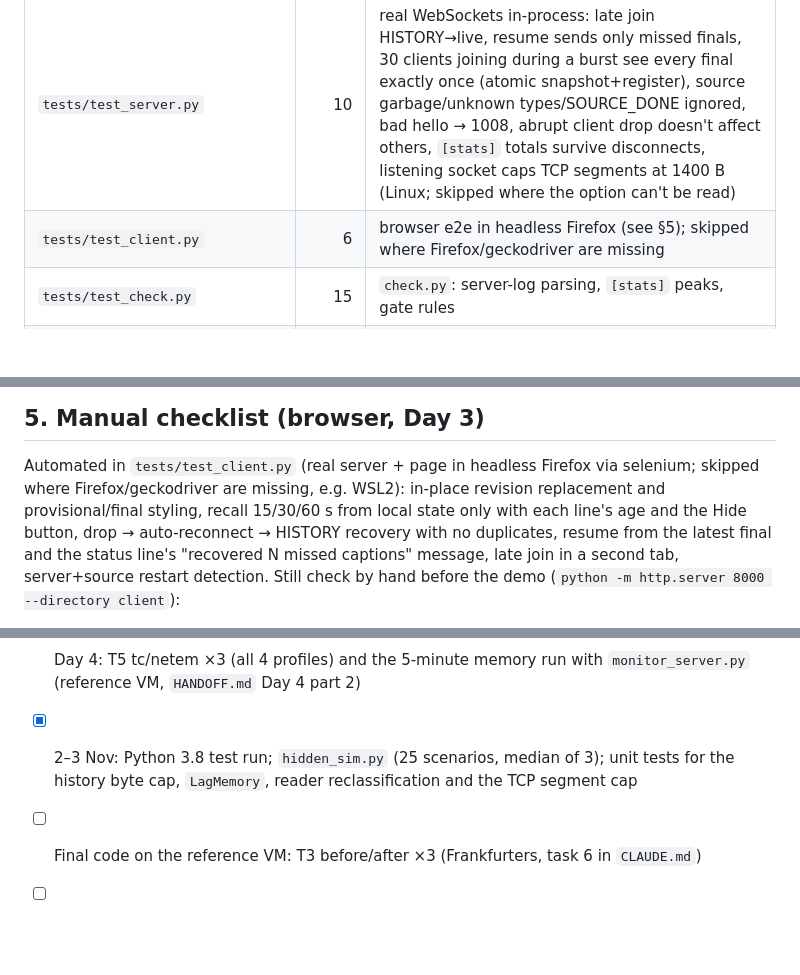
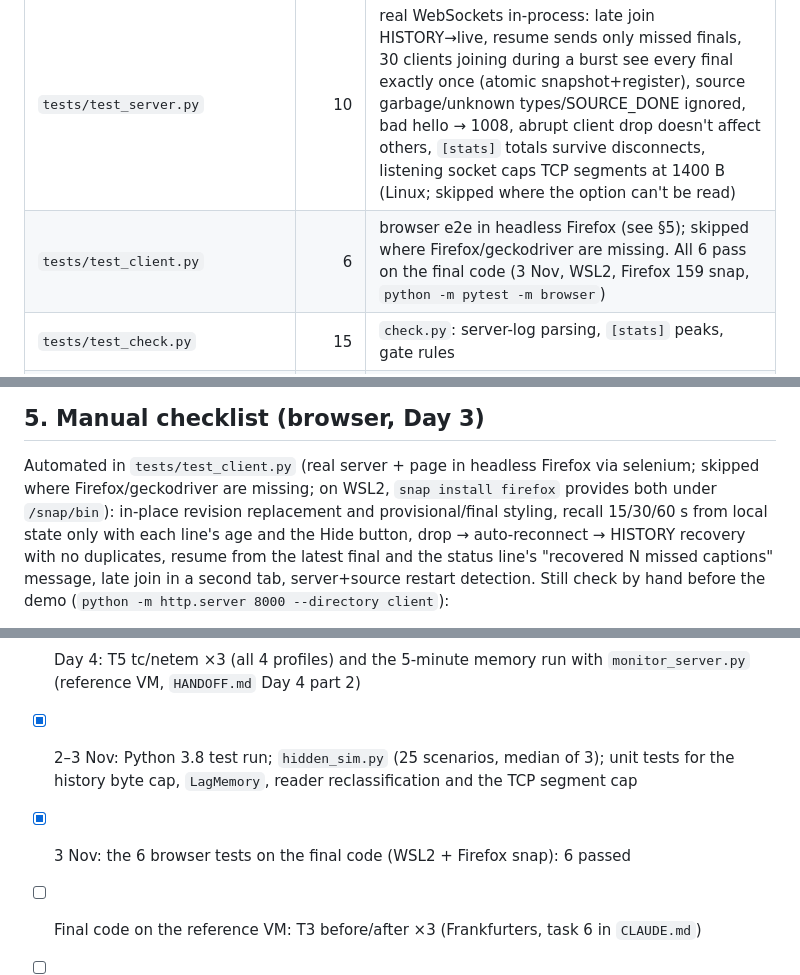
Before and after one commit to blobfish465/LiveRecallSystem, a Markdown page: TESTING.md, 3 parts joined by grey strips. Drawn GitHub-style; blank space fills up the shorter version.

Commit message:
TESTING: browser tests pass on final code (WSL2 + Firefox snap)

```diff
--- a/TESTING.md
+++ b/TESTING.md
@@ -21,7 +21,7 @@ python -m pytest -q          # ~15 s; 150 tests (144 + 6 browser tests, skipped
 | `tests/test_state.py` | 32 | revision rules, final durability, malformed/unknown fields, variable revision counts (1/2/3/8), history bounded by time + count, evicted-segment rejection, active-segment cap, 1-hour boundedness, HISTORY selection (fresh vs resume, 60 s clamp, ordering, finals only), 60 s at 50 segments/s, the 768 KiB reply cap (newest kept, exact boundary) |
 | `tests/test_channel.py` | 52 | control-first ordering, full delivery when not lagging, opt-in coalescing (in place, finals/control never replaced), lag detection by late pong (finals/control only, sent without waiting for pongs), ping budget, lag cause from kernel RTT (slow link vs slow reader) and its recovery wait, recovery jitter bounds, compaction on lag entry (no provisional after its final), recovery after fast pongs + backoff on relapse (never below the cause's base), hopeless cap (age + count + unanswered ping, not on a slow link) closes, send/pong failure, offer() never blocks, `LagMemory` (bounded, expiring, per client; a lagging client resumes lag mode on reconnect), slow-link lag reclassified as reader lag when a pong is stuck |
 | `tests/test_server.py` | 10 | real WebSockets in-process: late join HISTORY→live, resume sends only missed finals, 30 clients joining during a burst see every final exactly once (atomic snapshot+register), source garbage/unknown types/SOURCE_DONE ignored, bad hello → 1008, abrupt client drop doesn't affect others, `[stats]` totals survive disconnects, listening socket caps TCP segments at 1400 B (Linux; skipped where the option can't be read) |
-| `tests/test_client.py` | 6 | browser e2e in headless Firefox (see §5); skipped where Firefox/geckodriver are missing |
+| `tests/test_client.py` | 6 | browser e2e in headless Firefox (see §5); skipped where Firefox/geckodriver are missing. All 6 pass on the final code (3 Nov, WSL2, Firefox 159 snap, `python -m pytest -m browser`) |
 | `tests/test_check.py` | 15 | `check.py`: server-log parsing, `[stats]` peaks, gate rules |
 | `tests/test_bandwidth_tool.py` | 5 | `bandwidth_test.py`: tc output parsing, link-rate maths |
 | `tests/test_convergence_tool.py` | 12 | `convergence_test.py`: metric definitions |
@@ -143,7 +143,7 @@ How it runs:
 ## 5. Manual checklist (browser, Day 3)
 
 Automated in `tests/test_client.py` (real server + page in headless Firefox via selenium; skipped where
-Firefox/geckodriver are missing, e.g. WSL2): in-place revision replacement and provisional/final styling,
+Firefox/geckodriver are missing; on WSL2, `snap install firefox` provides both under `/snap/bin`): in-place revision replacement and provisional/final styling,
 recall 15/30/60 s from local state only with each line's age and the Hide button, drop → auto-reconnect →
 HISTORY recovery with no duplicates, resume from the latest final and the status line's "recovered N missed
 captions" message, late join in a second tab, server+source restart detection.
@@ -167,5 +167,6 @@ Still check by hand before the demo (`python -m http.server 8000 --directory cli
 - [x] Day 4: bandwidth policy fix + re-run section 3 (cloud container, median of 3; re-run on the reference VM)
 - [x] Day 4: T5 tc/netem ×3 (all 4 profiles) and the 5-minute memory run with `monitor_server.py` (reference VM, `HANDOFF.md` Day 4 part 2)
 - [x] 2–3 Nov: Python 3.8 test run; `hidden_sim.py` (25 scenarios, median of 3); unit tests for the history byte cap, `LagMemory`, reader reclassification and the TCP segment cap
+- [x] 3 Nov: the 6 browser tests on the final code (WSL2 + Firefox snap): 6 passed
 - [ ] Final code on the reference VM: T3 before/after ×3 (Frankfurters, task 6 in `CLAUDE.md`)
 - [ ] Manual browser checklist (§5), incl. a browser on another host, before recording the demo video (QiAn)
```
